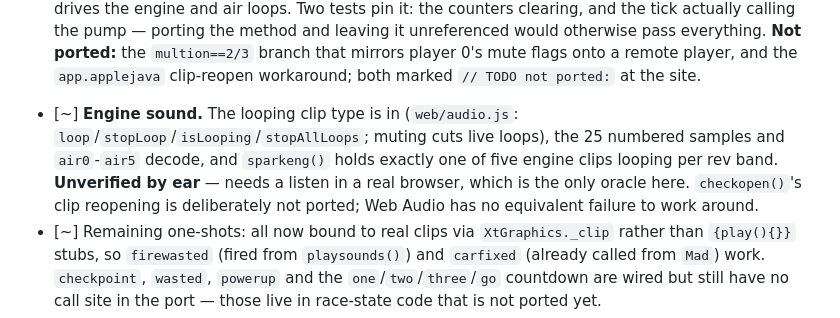
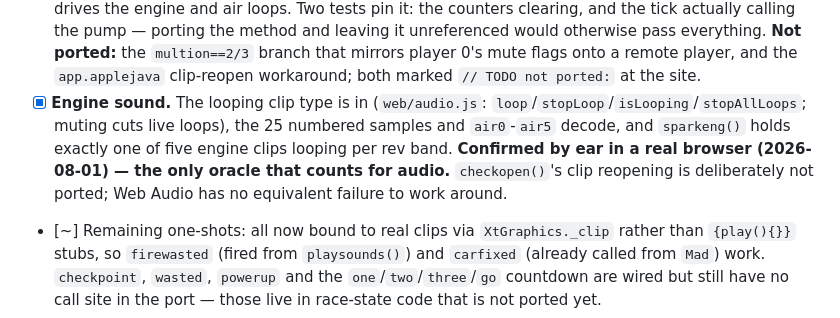
Before and after one commit to radicalarchive/nfm, a Markdown page: TASKS.md, the part around the change. Rendered like a GitHub page.

```diff
--- a/TASKS.md
+++ b/TASKS.md
@@ -175,13 +175,13 @@ and it has returned a negative fixed cost). Measure fixed costs with `?prof=1`.
       **Not ported:** the `multion==2/3` branch that mirrors player 0's mute
       flags onto a remote player, and the `app.applejava` clip-reopen
       workaround; both marked `// TODO not ported:` at the site.
-- [~] **Engine sound.** The looping clip type is in (`web/audio.js`:
+- [x] **Engine sound.** The looping clip type is in (`web/audio.js`:
       `loop`/`stopLoop`/`isLooping`/`stopAllLoops`; muting cuts live loops),
       the 25 numbered samples and `air0`-`air5` decode, and `sparkeng()` holds
-      exactly one of five engine clips looping per rev band. **Unverified by
-      ear** — needs a listen in a real browser, which is the only oracle here.
-      `checkopen()`'s clip reopening is deliberately not ported; Web Audio has
-      no equivalent failure to work around.
+      exactly one of five engine clips looping per rev band.
+      **Confirmed by ear in a real browser (2026-08-01) — the only oracle that
+      counts for audio.** `checkopen()`'s clip reopening is deliberately not
+      ported; Web Audio has no equivalent failure to work around.
 - [~] Remaining one-shots: all now bound to real clips via `XtGraphics._clip`
       rather than `{play(){}}` stubs, so `firewasted` (fired from
       `playsounds()`) and `carfixed` (already called from `Mad`) work.
```
Also changed, not shown: WORK.md (+3 -0 lines), decompilation/MUSIC_PORT_SPEC.md (+41 -5 lines).
